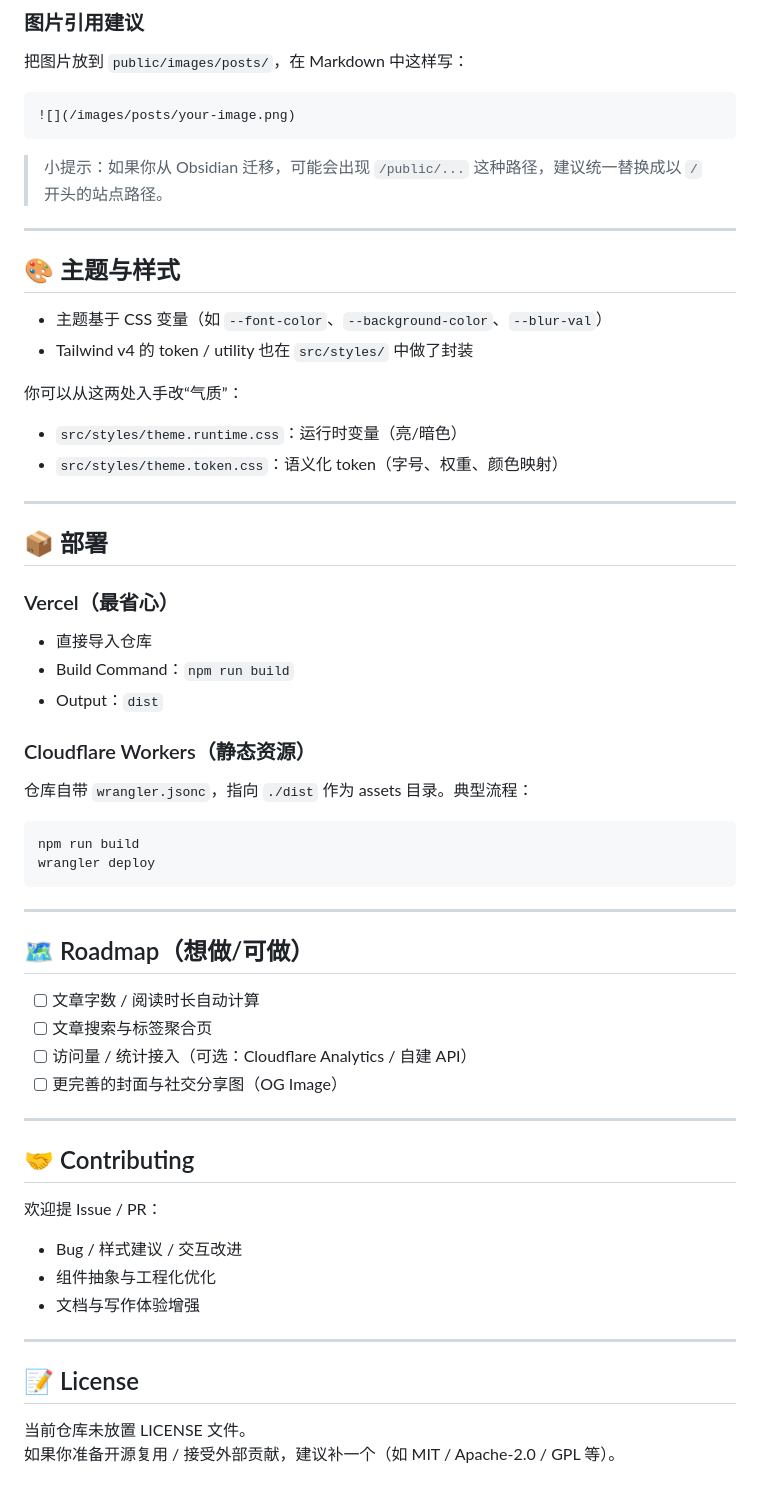
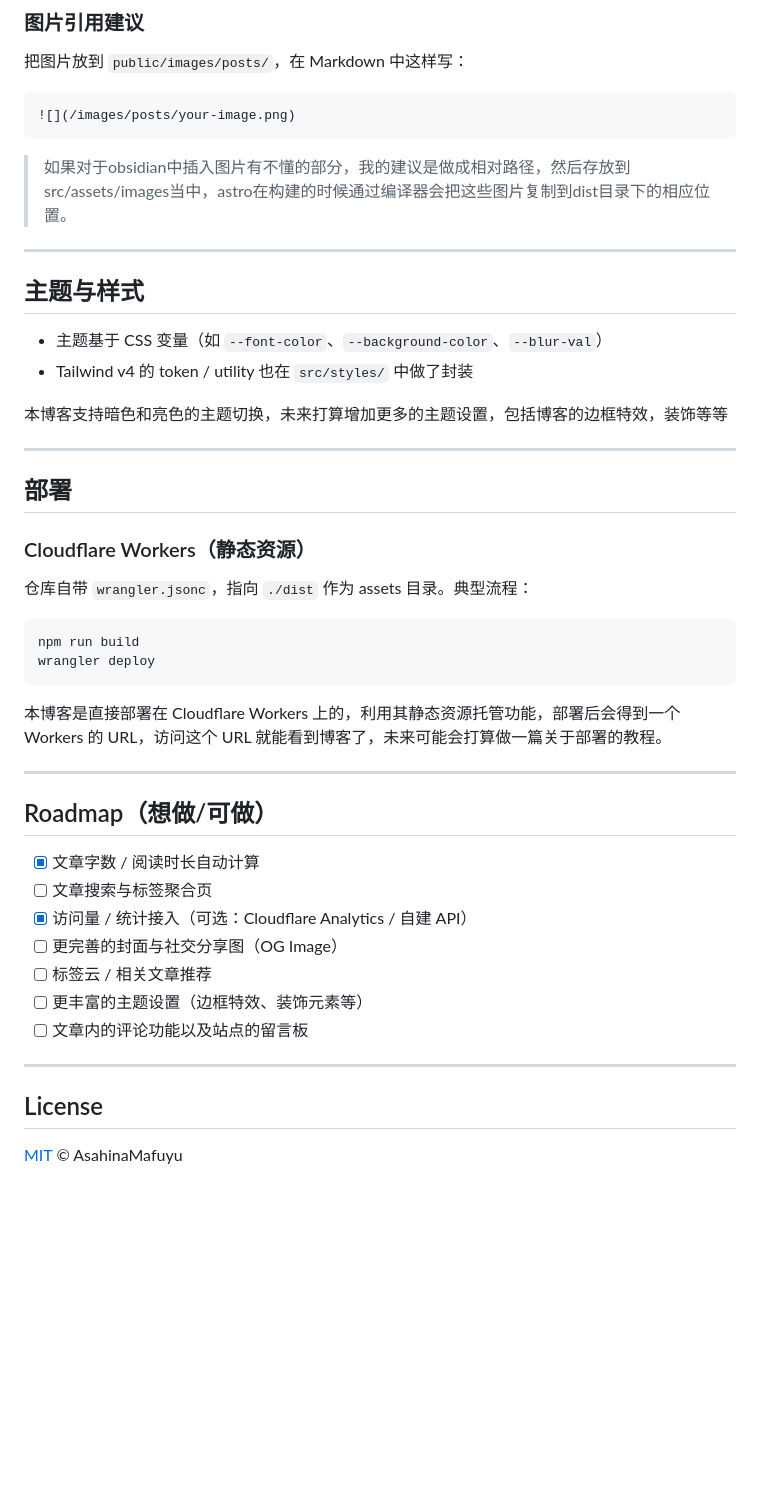
Before and after one commit to AsahinaMafuuyuu/Mnemosyne-Archive, a Markdown page: README.md, the part around one of its changes. Rendered like a GitHub page; blank space fills up the shorter version.

````diff
--- a/README.md
+++ b/README.md
@@ -150,29 +115,20 @@ tags:
 ![](/images/posts/your-image.png)
 ```
 
-> 小提示：如果你从 Obsidian 迁移，可能会出现 `/public/...` 这种路径，建议统一替换成以 `/` 开头的站点路径。
+> 如果对于obsidian中插入图片有不懂的部分，我的建议是做成相对路径，然后存放到src/assets/images当中，astro在构建的时候通过编译器会把这些图片复制到dist目录下的相应位置。
 
 ---
 
-## 🎨 主题与样式
+## 主题与样式
 
 - 主题基于 CSS 变量（如 `--font-color`、`--background-color`、`--blur-val`）
 - Tailwind v4 的 token / utility 也在 `src/styles/` 中做了封装
 
-你可以从这两处入手改“气质”：
-
-- `src/styles/theme.runtime.css`：运行时变量（亮/暗色）
-- `src/styles/theme.token.css`：语义化 token（字号、权重、颜色映射）
+本博客支持暗色和亮色的主题切换，未来打算增加更多的主题设置，包括博客的边框特效，装饰等等
 
 ---
 
-## 📦 部署
-
-### Vercel（最省心）
-
-- 直接导入仓库
-- Build Command：`npm run build`
-- Output：`dist`
+## 部署
 
 ### Cloudflare Workers（静态资源）
 
@@ -183,28 +139,22 @@ npm run build
 wrangler deploy
 ```
 
----
-
-## 🗺️ Roadmap（想做/可做）
-
-- [ ] 文章字数 / 阅读时长自动计算
-- [ ] 文章搜索与标签聚合页
-- [ ] 访问量 / 统计接入（可选：Cloudflare Analytics / 自建 API）
-- [ ] 更完善的封面与社交分享图（OG Image）
+本博客是直接部署在 Cloudflare Workers 上的，利用其静态资源托管功能，部署后会得到一个 Workers 的 URL，访问这个 URL 就能看到博客了，未来可能会打算做一篇关于部署的教程。
 
 ---
 
-## 🤝 Contributing
+## Roadmap（想做/可做）
 
-欢迎提 Issue / PR：
-
-- Bug / 样式建议 / 交互改进
-- 组件抽象与工程化优化
-- 文档与写作体验增强
+- [x] 文章字数 / 阅读时长自动计算
+- [ ] 文章搜索与标签聚合页
+- [x] 访问量 / 统计接入（可选：Cloudflare Analytics / 自建 API）
+- [ ] 更完善的封面与社交分享图（OG Image）
+- [ ] 标签云 / 相关文章推荐
+- [ ] 更丰富的主题设置（边框特效、装饰元素等）
+- [ ] 文章内的评论功能以及站点的留言板
 
 ---
 
-## 📝 License
+## License
 
-当前仓库未放置 LICENSE 文件。
-如果你准备开源复用 / 接受外部贡献，建议补一个（如 MIT / Apache-2.0 / GPL 等）。
+[MIT](https://github.com/AsahinaMafuuyuu/Mnemosyne-Archive?tab=MIT-1-ov-file#readme) © AsahinaMafuyu
````
Also changed, not shown: other parts of README.md (+11 -46 lines), 1 other file.
